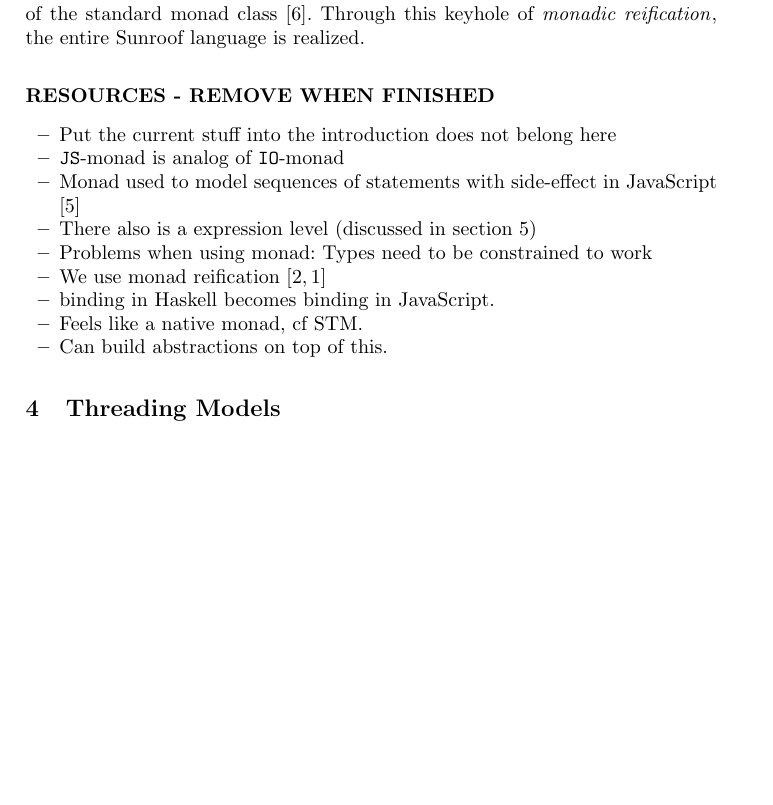
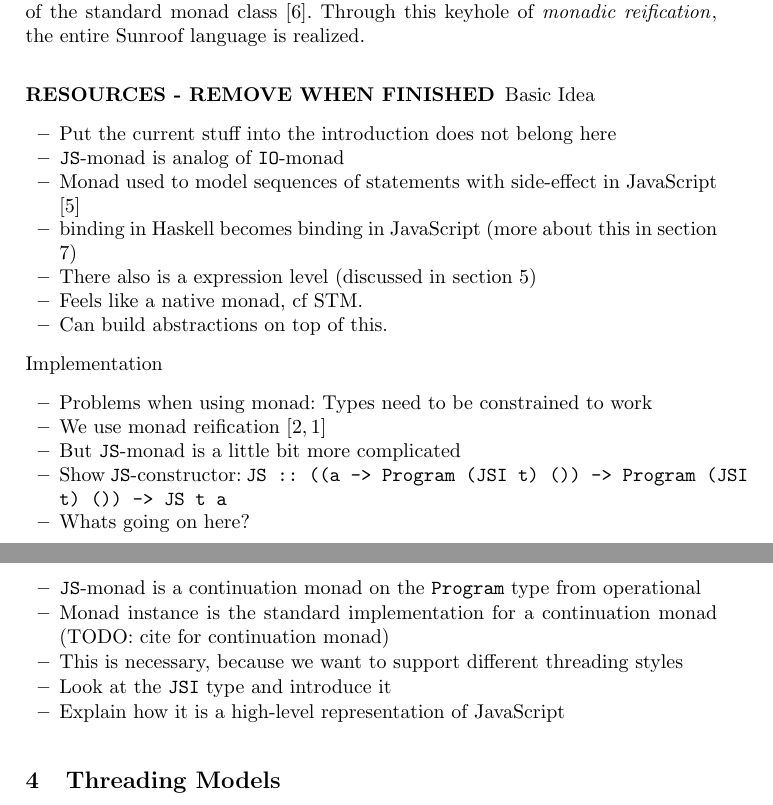
Before and after one commit to ku-fpg/paper-sunroof-tfp13, a LaTeX paper (sunroof.tex, which reads sections/js-monad.tex): part of page 3 of 12 before the commit and two parts of pages 3 and 4 of 12 after it, the two joined at a grey line, cut so that both start at the same text, the shorter picture padded with empty space. Compiled offline with pdfLaTeX.

Commit message:
Extended collection of arguments for JS monad section.

```diff
--- a/sections/js-monad.tex
+++ b/sections/js-monad.tex
@@ -38,15 +38,28 @@ the entire Sunroof language is realized.
 
 \subsubsection{RESOURCES - REMOVE WHEN FINISHED}
 
+Basic Idea
 \begin{itemize}
 \item Put the current stuff into the introduction does not belong here
 \item \JS-monad is analog of \IO-monad
 \item Monad used to model sequences of statements with side-effect in
 JavaScript \cite{Moggi:91:ComputationMonads}
+\item binding in Haskell becomes binding in JavaScript (more about this in section \ref{sec:compiler})
 \item There also is a expression level (discussed in section \ref{sec:object-model})
-\item Problems when using monad: Types need to be constrained to work
-\item We use monad reification \cite{Apfelmus:10:Operational,Hackage:10:Operational}
-\item binding in Haskell becomes binding in JavaScript.
 \item Feels like a native monad, cf STM.
 \item Can build abstractions on top of this.
 \end{itemize}
+Implementation
+\begin{itemize}
+\item Problems when using monad: Types need to be constrained to work
+\item We use monad reification \cite{Apfelmus:10:Operational,Hackage:10:Operational}
+\item But \JS-monad is a little bit more complicated
+\item Show \JS-constructor: \Src{JS :: ((a -> Program (JSI t) ()) -> Program (JSI t) ()) -> JS t a}
+\item Whats going on here?
+\item \JS-monad is a continuation monad on the \Src{Program} type from operational
+\item Monad instance is the standard implementation for a continuation
+monad (TODO: cite for continuation monad)
+\item This is necessary, because we want to support different threading styles
+\item Look at the \JSI\ type and introduce it
+\item Explain how it is a high-level representation of JavaScript
+\end{itemize}
```
